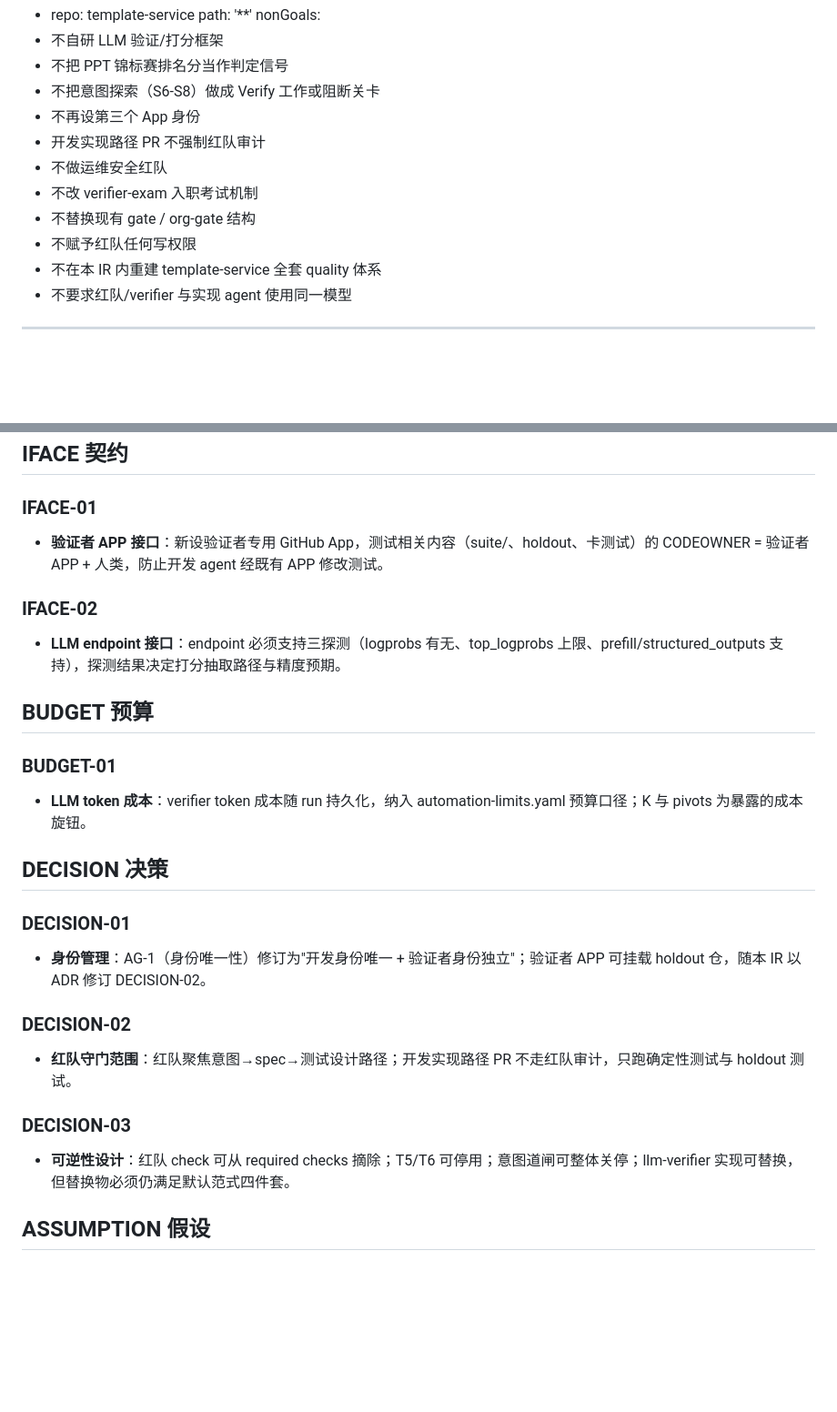
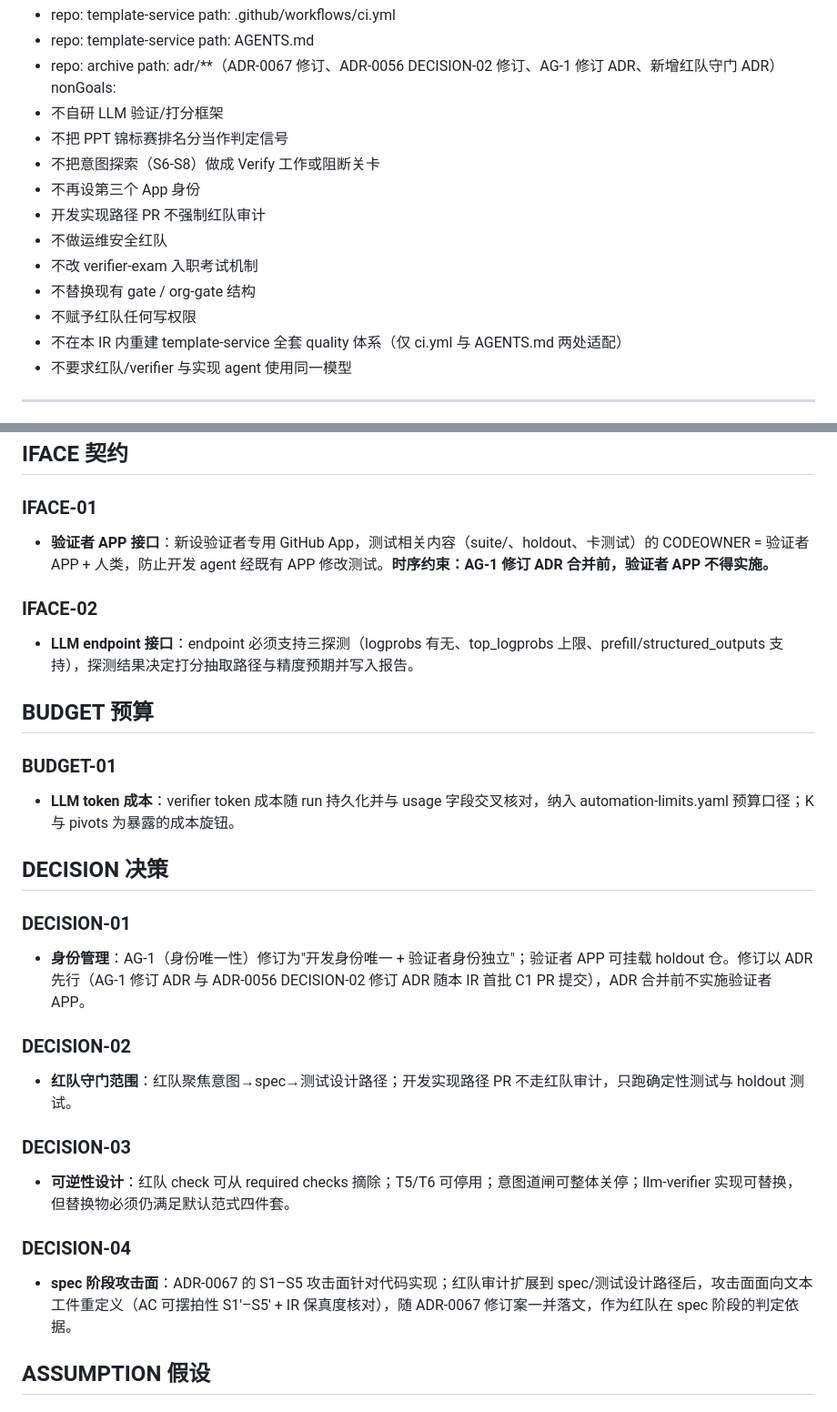
Before and after one commit to Cloudbird-Software/.github, a Markdown page: specs/ISSUE-263/spec.md, 2 parts joined by grey strips. Shown at 91% size. Rendered like a GitHub page; blank space fills up the shorter version.

Commit message:
spec(ISSUE-263): rev2 红队回炉修订（#263 红队报告 insufficient）——补 T-15/AR-10/g060 条款映射、AC 全面运行时证据化、blastRadius 重写为真实仓、DECISION-04 spec 阶段攻击面、IFACE-01 时序约束

```diff
--- a/specs/ISSUE-263/spec.md
+++ b/specs/ISSUE-263/spec.md
@@ -98,5 +109,9 @@ blastRadius:
 - repo: template-service
-  path: '**'
+  path: .github/workflows/ci.yml
+- repo: template-service
+  path: AGENTS.md
+- repo: archive
+  path: adr/**（ADR-0067 修订、ADR-0056 DECISION-02 修订、AG-1 修订 ADR、新增红队守门 ADR）
 nonGoals:
 - 不自研 LLM 验证/打分框架
 - 不把 PPT 锦标赛排名分当作判定信号
@@ -107,7 +122,7 @@ nonGoals:
 - 不改 verifier-exam 入职考试机制
 - 不替换现有 gate / org-gate 结构
 - 不赋予红队任何写权限
-- 不在本 IR 内重建 template-service 全套 quality 体系
+- 不在本 IR 内重建 template-service 全套 quality 体系（仅 ci.yml 与 AGENTS.md 两处适配）
 - 不要求红队/verifier 与实现 agent 使用同一模型
 ---
 
@@ -139,26 +154,29 @@ nonGoals:
 ## IFACE 契约
 
 ### IFACE-01
-- **验证者 APP 接口**：新设验证者专用 GitHub App，测试相关内容（suite/、holdout、卡测试）的 CODEOWNER = 验证者 APP + 人类，防止开发 agent 经既有 APP 修改测试。
+- **验证者 APP 接口**：新设验证者专用 GitHub App，测试相关内容（suite/、holdout、卡测试）的 CODEOWNER = 验证者 APP + 人类，防止开发 agent 经既有 APP 修改测试。**时序约束：AG-1 修订 ADR 合并前，验证者 APP 不得实施。**
 
 ### IFACE-02
-- **LLM endpoint 接口**：endpoint 必须支持三探测（logprobs 有无、top_logprobs 上限、prefill/structured_outputs 支持），探测结果决定打分抽取路径与精度预期。
+- **LLM endpoint 接口**：endpoint 必须支持三探测（logprobs 有无、top_logprobs 上限、prefill/structured_outputs 支持），探测结果决定打分抽取路径与精度预期并写入报告。
 
 ## BUDGET 预算
 
 ### BUDGET-01
-- **LLM token 成本**：verifier token 成本随 run 持久化，纳入 automation-limits.yaml 预算口径；K 与 pivots 为暴露的成本旋钮。
+- **LLM token 成本**：verifier token 成本随 run 持久化并与 usage 字段交叉核对，纳入 automation-limits.yaml 预算口径；K 与 pivots 为暴露的成本旋钮。
 
 ## DECISION 决策
 
 ### DECISION-01
-- **身份管理**：AG-1（身份唯一性）修订为"开发身份唯一 + 验证者身份独立"；验证者 APP 可挂载 holdout 仓，随本 IR 以 ADR 修订 DECISION-02。
+- **身份管理**：AG-1（身份唯一性）修订为"开发身份唯一 + 验证者身份独立"；验证者 APP 可挂载 holdout 仓。修订以 ADR 先行（AG-1 修订 ADR 与 ADR-0056 DECISION-02 修订 ADR 随本 IR 首批 C1 PR 提交），ADR 合并前不实施验证者 APP。
 
 ### DECISION-02
 - **红队守门范围**：红队聚焦意图→spec→测试设计路径；开发实现路径 PR 不走红队审计，只跑确定性测试与 holdout 测试。
 
 ### DECISION-03
 - **可逆性设计**：红队 check 可从 required checks 摘除；T5/T6 可停用；意图道闸可整体关停；llm-verifier 实现可替换，但替换物必须仍满足默认范式四件套。
+
+### DECISION-04
+- **spec 阶段攻击面**：ADR-0067 的 S1–S5 攻击面针对代码实现；红队审计扩展到 spec/测试设计路径后，攻击面面向文本工件重定义（AC 可摆拍性 S1'–S5' + IR 保真度核对），随 ADR-0067 修订案一并落文，作为红队在 spec 阶段的判定依据。
 
 ## ASSUMPTION 假设
 
```
Also changed, not shown: other parts of specs/ISSUE-263/spec.md (+47 -36 lines).
